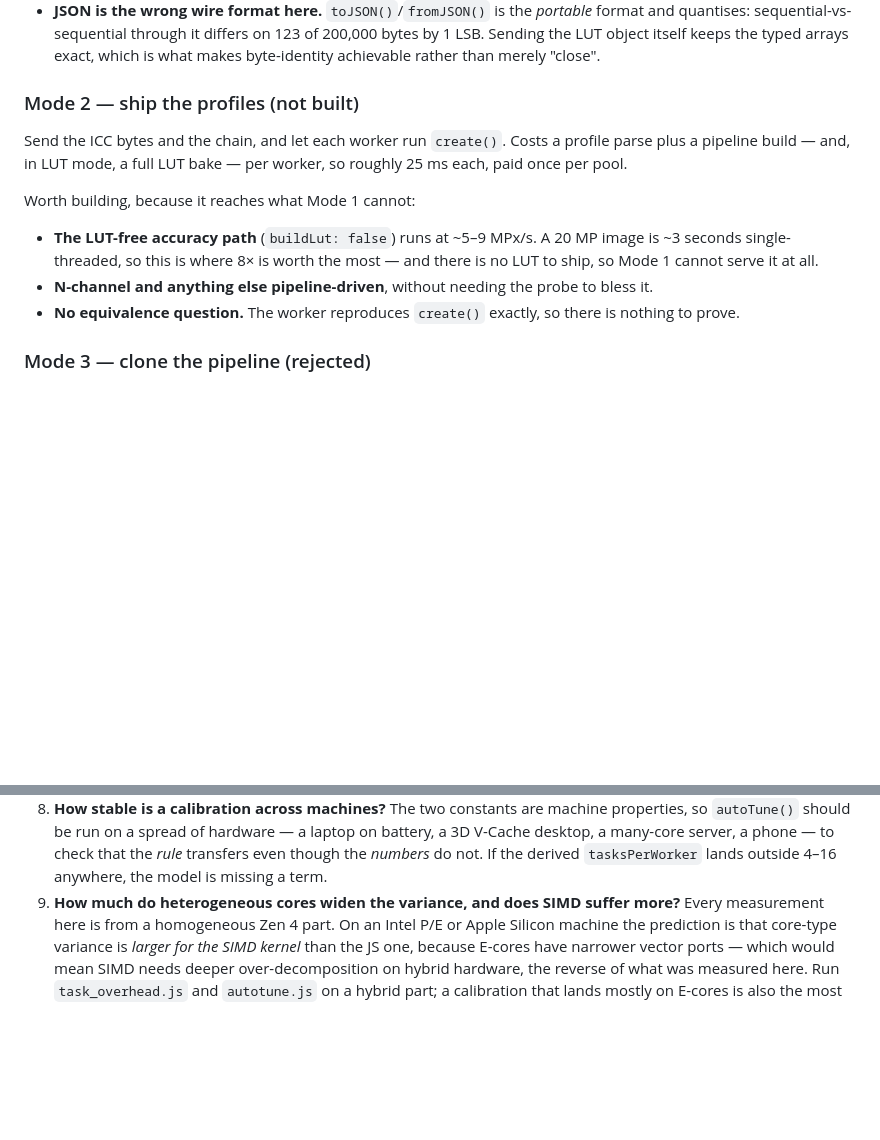
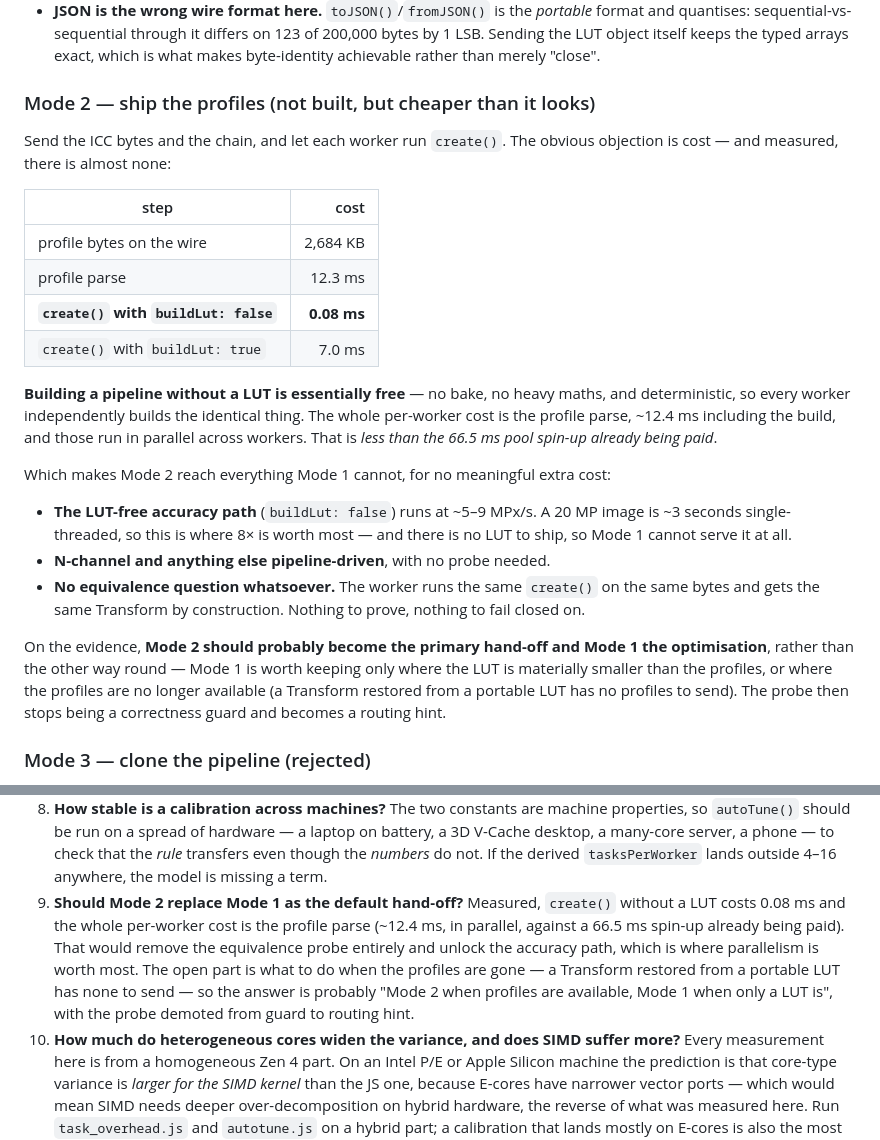
Before and after one commit to glennwilton/jsColorEngine, a Markdown page: docs/deepdive/multicore.md, 2 parts joined by grey strips. Rendered like a GitHub page; blank space fills up the shorter version.

Commit message:
Measure Mode 2's real cost -- building a pipeline without a LUT is free
I had framed shipping profiles to workers as the expensive hand-off,
roughly 25 ms each. Measured, that is wrong in the direction that
matters.

  profile bytes on the wire   2,684 KB
  profile parse                 12.3 ms
  create() buildLut:false        0.08 ms
  create() buildLut:true         7.0 ms

Building a pipeline without a LUT is essentially free -- no bake, no
heavy maths, and deterministic, so every worker independently builds the
identical thing. The entire per-worker cost is the profile parse, ~12.4
ms including the build, running in parallel across workers, which is
less than the 66.5 ms pool spin-up already being paid.

That inverts the recommendation. Mode 2 reaches everything Mode 1 cannot
-- the LUT-free accuracy path at ~5-9 MPx/s where 8x is worth most and
there is no LUT to ship at all, plus N-channel and anything else
pipeline-driven -- and it removes the equivalence question entirely,
because the worker runs the same create() on the same bytes and gets the
same Transform by construction. Nothing to prove, nothing to fail closed
on.

So Mode 2 should probably be the primary hand-off and Mode 1 the
optimisation, not the reverse. Mode 1 keeps its place only where the LUT
is materially smaller than the profiles, or where the profiles are gone
-- a Transform restored from a portable LUT has none to send -- which
demotes the probe from correctness guard to routing hint. Recorded as an
open question rather than acted on, since it changes the shipped path.

```diff
--- a/docs/deepdive/multicore.md
+++ b/docs/deepdive/multicore.md
@@ -1165,22 +1165,42 @@ Two things that probe taught, both now guarded:
   itself keeps the typed arrays exact, which is what makes
   byte-identity achievable rather than merely "close".
 
-### Mode 2 — ship the profiles (not built)
+### Mode 2 — ship the profiles (not built, but cheaper than it looks)
 
 Send the ICC bytes and the chain, and let each worker run `create()`.
-Costs a profile parse plus a pipeline build — and, in LUT mode, a full
-LUT bake — per worker, so roughly 25 ms each, paid once per pool.
-
-Worth building, because it reaches what Mode 1 cannot:
+The obvious objection is cost — and measured, there is almost none:
+
+| step | cost |
+|---|---:|
+| profile bytes on the wire | 2,684 KB |
+| profile parse | 12.3 ms |
+| **`create()` with `buildLut: false`** | **0.08 ms** |
+| `create()` with `buildLut: true` | 7.0 ms |
+
+**Building a pipeline without a LUT is essentially free** — no bake, no
+heavy maths, and deterministic, so every worker independently builds the
+identical thing. The whole per-worker cost is the profile parse, ~12.4 ms
+including the build, and those run in parallel across workers. That is
+*less than the 66.5 ms pool spin-up already being paid*.
+
+Which makes Mode 2 reach everything Mode 1 cannot, for no meaningful
+extra cost:
 
 - **The LUT-free accuracy path** (`buildLut: false`) runs at ~5–9
   MPx/s. A 20 MP image is ~3 seconds single-threaded, so this is where
-  8× is worth the most — and there is no LUT to ship, so Mode 1 cannot
-  serve it at all.
-- **N-channel and anything else pipeline-driven**, without needing the
-  probe to bless it.
-- **No equivalence question.** The worker reproduces `create()` exactly,
-  so there is nothing to prove.
+  8× is worth most — and there is no LUT to ship, so Mode 1 cannot serve
+  it at all.
+- **N-channel and anything else pipeline-driven**, with no probe needed.
+- **No equivalence question whatsoever.** The worker runs the same
+  `create()` on the same bytes and gets the same Transform by
+  construction. Nothing to prove, nothing to fail closed on.
+
+On the evidence, **Mode 2 should probably become the primary hand-off
+and Mode 1 the optimisation**, rather than the other way round — Mode 1
+is worth keeping only where the LUT is materially smaller than the
+profiles, or where the profiles are no longer available (a Transform
+restored from a portable LUT has no profiles to send). The probe then
+stops being a correctness guard and becomes a routing hint.
 
 ### Mode 3 — clone the pipeline (rejected)
 
@@ -1689,7 +1709,16 @@ sits once worker spin-up is counted.
    server, a phone — to check that the *rule* transfers even though the
    *numbers* do not. If the derived `tasksPerWorker` lands outside 4–16
    anywhere, the model is missing a term.
-9. **How much do heterogeneous cores widen the variance, and does SIMD
+9. **Should Mode 2 replace Mode 1 as the default hand-off?** Measured,
+   `create()` without a LUT costs 0.08 ms and the whole per-worker cost
+   is the profile parse (~12.4 ms, in parallel, against a 66.5 ms
+   spin-up already being paid). That would remove the equivalence probe
+   entirely and unlock the accuracy path, which is where parallelism is
+   worth most. The open part is what to do when the profiles are gone —
+   a Transform restored from a portable LUT has none to send — so the
+   answer is probably "Mode 2 when profiles are available, Mode 1 when
+   only a LUT is", with the probe demoted from guard to routing hint.
+10. **How much do heterogeneous cores widen the variance, and does SIMD
    suffer more?** Every measurement here is from a homogeneous Zen 4
    part. On an Intel P/E or Apple Silicon machine the prediction is that
    core-type variance is *larger for the SIMD kernel* than the JS one,
```
